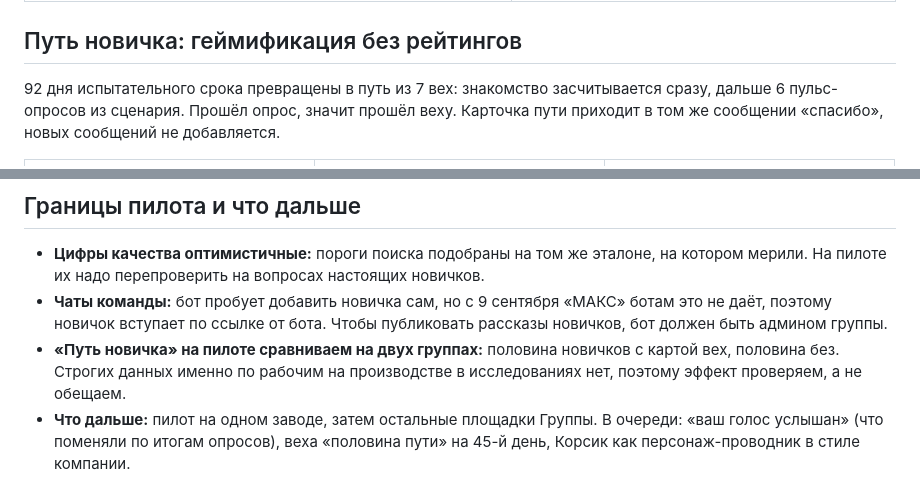
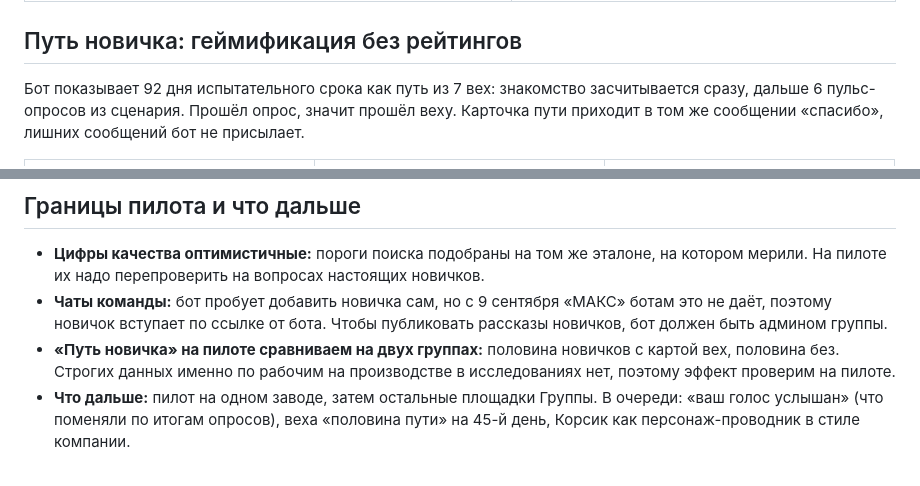
Before and after one commit to Kurligin/mosprom-polyplast, a Markdown page: README.md, 2 parts joined by grey strips. Drawn GitHub-style.

Commit message:
Тексты геймификации на сайте и в README: вычитка

```diff
--- a/README.md
+++ b/README.md
@@ -72,7 +72,7 @@
 
 ## Путь новичка: геймификация без рейтингов
 
-92 дня испытательного срока превращены в путь из 7 вех: знакомство засчитывается сразу, дальше 6 пульс-опросов из сценария. Прошёл опрос, значит прошёл веху. Карточка пути приходит в том же сообщении «спасибо», новых сообщений не добавляется.
+Бот показывает 92 дня испытательного срока как путь из 7 вех: знакомство засчитывается сразу, дальше 6 пульс-опросов из сценария. Прошёл опрос, значит прошёл веху. Карточка пути приходит в том же сообщении «спасибо», лишних сообщений бот не присылает.
 
 <table>
   <tr>
@@ -404,7 +404,7 @@ flowchart TB
 
 - **Цифры качества оптимистичные:** пороги поиска подобраны на том же эталоне, на котором мерили. На пилоте их надо перепроверить на вопросах настоящих новичков.
 - **Чаты команды:** бот пробует добавить новичка сам, но с 9 сентября «МАКС» ботам это не даёт, поэтому новичок вступает по ссылке от бота. Чтобы публиковать рассказы новичков, бот должен быть админом группы.
-- **«Путь новичка» на пилоте сравниваем на двух группах:** половина новичков с картой вех, половина без. Строгих данных именно по рабочим на производстве в исследованиях нет, поэтому эффект проверяем, а не обещаем.
+- **«Путь новичка» на пилоте сравниваем на двух группах:** половина новичков с картой вех, половина без. Строгих данных именно по рабочим на производстве в исследованиях нет, поэтому эффект проверим на пилоте.
 - **Что дальше:** пилот на одном заводе, затем остальные площадки Группы. В очереди: «ваш голос услышан» (что поменяли по итогам опросов), веха «половина пути» на 45-й день, Корсик как персонаж-проводник в стиле компании.
 
 Команда «Рапира Клауд», хакатон «Открой Моспром», 2026.
```
